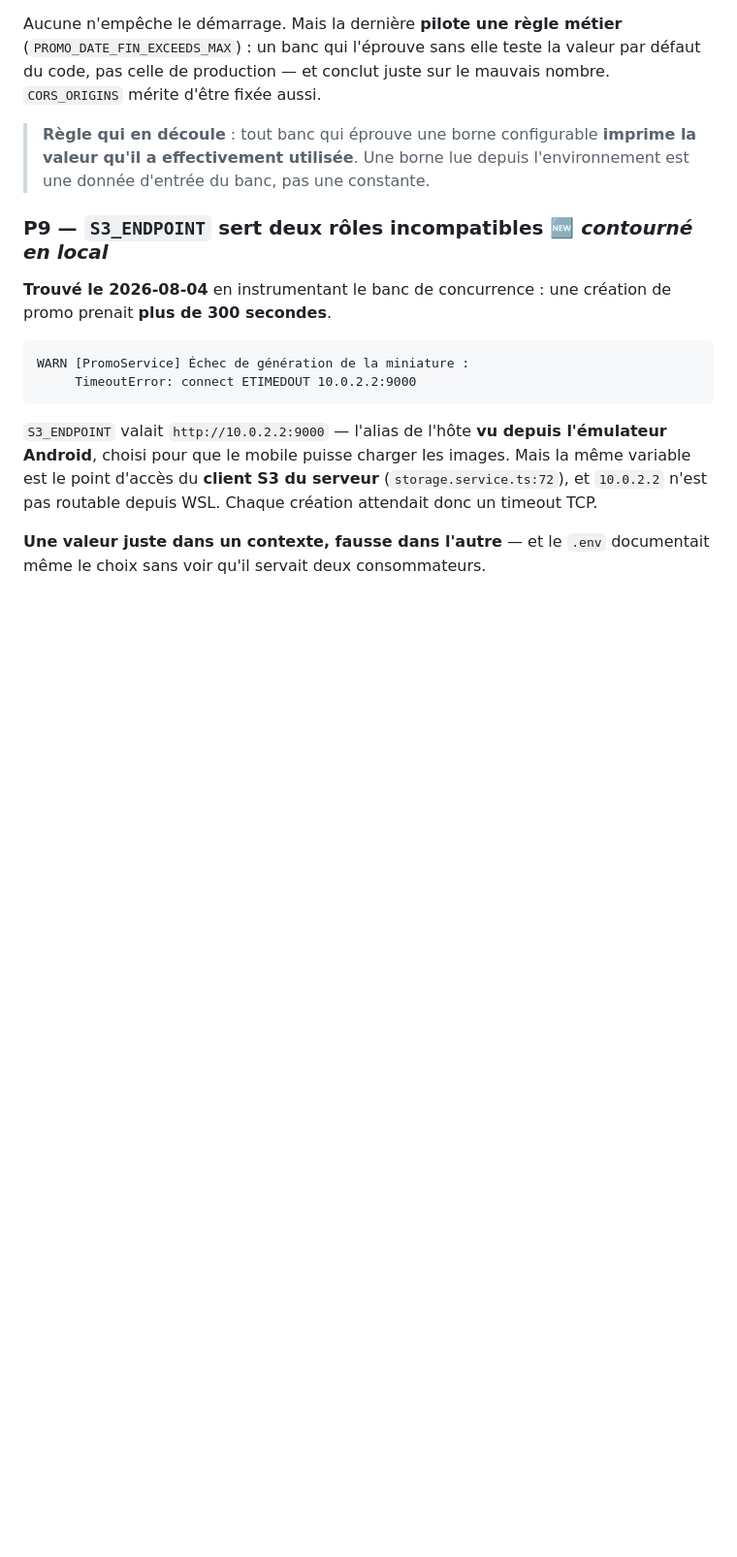
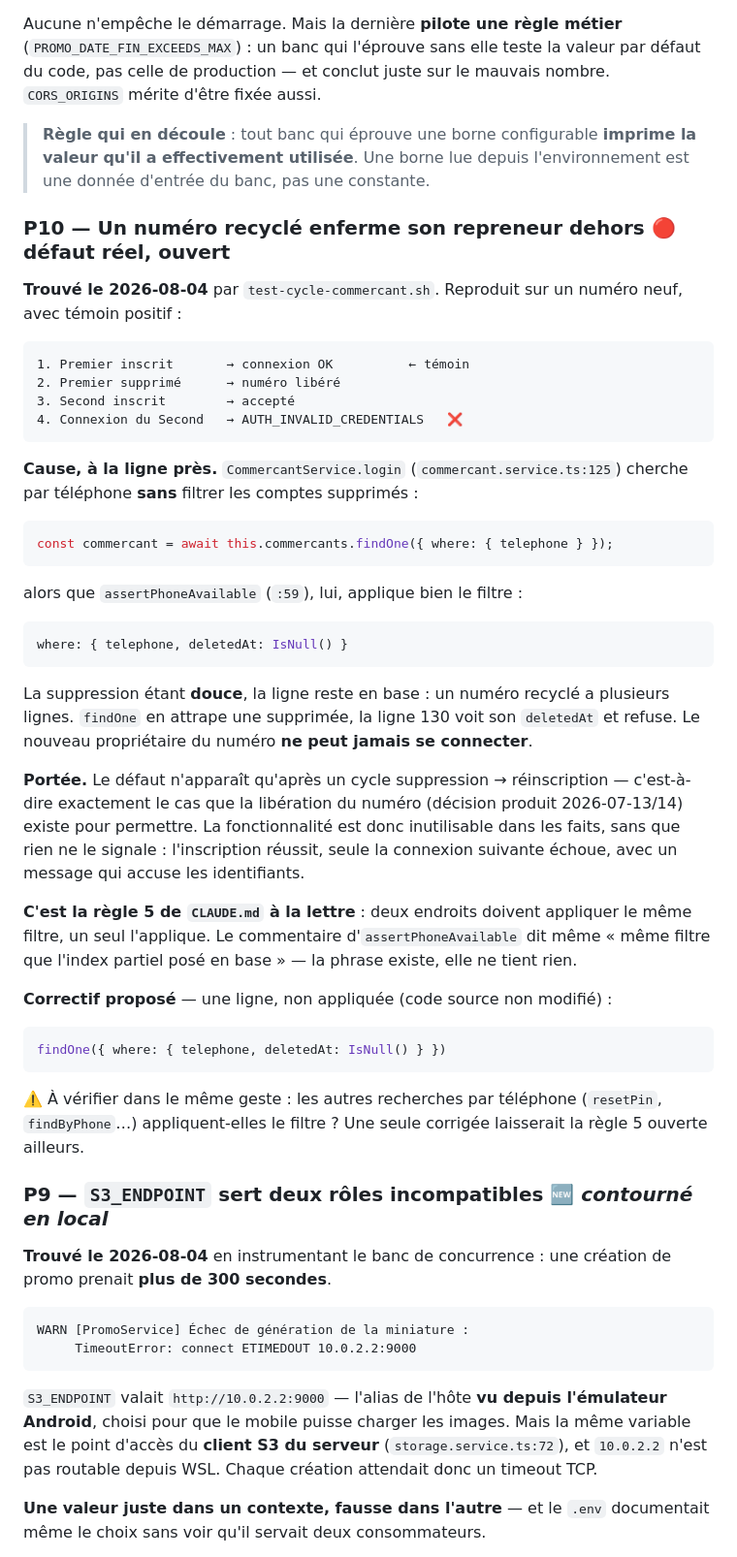
Before and after one commit to ecolealgerienne-ui/echangopromo, a Markdown page: docs/status_v0.1.md, the part around one of its changes. Shown at 97% size. Drawn GitHub-style; blank space fills up the shorter version.

Commit message:
docs: P10 — un numéro recyclé enferme son repreneur dehors
Défaut réel, reproduit sur un numéro neuf avec témoin positif :
inscrire -> se connecter (OK) -> supprimer -> réinscrire (accepté) ->
se connecter -> AUTH_INVALID_CREDENTIALS.

CommercantService.login cherche par téléphone sans filtrer deletedAt,
contrairement à assertPhoneAvailable. La suppression étant douce, un numéro
recyclé a plusieurs lignes : findOne attrape la supprimée et refuse. Le nouveau
propriétaire ne peut jamais se connecter.

Le défaut n'apparaît qu'après un cycle suppression -> réinscription, c'est-à-
dire exactement le cas que la libération du numéro existe pour permettre. La
fonctionnalité est donc inutilisable dans les faits, sans que rien ne le
signale : l'inscription réussit, seule la connexion suivante échoue, avec un
message qui accuse les identifiants.

Règle 5 de CLAUDE.md à la lettre : deux endroits doivent appliquer le même
filtre, un seul l'applique. Correctif d'une ligne proposé, NON appliqué — le
code source n'est pas modifié.

Consigne aussi trois défauts de mes propres outils, tous rassurants et aucun
levant : un contrôle silencieusement sauté, une reproduction qui concluait
« pas de défaut » sur un scénario qui n'avait pas eu lieu, et un harnais de
mutation jugeant sur le code de sortie. Un contrôle qui ne peut pas dire non
finit par dire oui à tort.

Co-Authored-By: Claude Opus 5 (1M context) <noreply@anthropic.com>

````diff
--- a/docs/status_v0.1.md
+++ b/docs/status_v0.1.md
@@ -133,6 +133,57 @@ nombre. `CORS_ORIGINS` mérite d'être fixée aussi.
 > **Règle qui en découle** : tout banc qui éprouve une borne configurable
 > **imprime la valeur qu'il a effectivement utilisée**. Une borne lue depuis
 > l'environnement est une donnée d'entrée du banc, pas une constante.
+
+### P10 — Un numéro recyclé enferme son repreneur dehors 🔴 **défaut réel, ouvert**
+
+**Trouvé le 2026-08-04** par `test-cycle-commercant.sh`. Reproduit sur un numéro
+neuf, avec témoin positif :
+
+```
+1. Premier inscrit       → connexion OK          ← témoin
+2. Premier supprimé      → numéro libéré
+3. Second inscrit        → accepté
+4. Connexion du Second   → AUTH_INVALID_CREDENTIALS   ❌
+```
+
+**Cause, à la ligne près.** `CommercantService.login` (`commercant.service.ts:125`)
+cherche par téléphone **sans** filtrer les comptes supprimés :
+
+```ts
+const commercant = await this.commercants.findOne({ where: { telephone } });
+```
+
+alors que `assertPhoneAvailable` (`:59`), lui, applique bien le filtre :
+
+```ts
+where: { telephone, deletedAt: IsNull() }
+```
+
+La suppression étant **douce**, la ligne reste en base : un numéro recyclé a
+plusieurs lignes. `findOne` en attrape une supprimée, la ligne 130 voit son
+`deletedAt` et refuse. Le nouveau propriétaire du numéro **ne peut jamais se
+connecter**.
+
+**Portée.** Le défaut n'apparaît qu'après un cycle suppression → réinscription
+— c'est-à-dire exactement le cas que la libération du numéro (décision produit
+2026-07-13/14) existe pour permettre. La fonctionnalité est donc inutilisable
+dans les faits, sans que rien ne le signale : l'inscription réussit, seule la
+connexion suivante échoue, avec un message qui accuse les identifiants.
+
+**C'est la règle 5 de `CLAUDE.md` à la lettre** : deux endroits doivent
+appliquer le même filtre, un seul l'applique. Le commentaire
+d'`assertPhoneAvailable` dit même « même filtre que l'index partiel posé en
+base » — la phrase existe, elle ne tient rien.
+
+**Correctif proposé** — une ligne, non appliquée (code source non modifié) :
+
+```ts
+findOne({ where: { telephone, deletedAt: IsNull() } })
+```
+
+⚠️ À vérifier dans le même geste : les autres recherches par téléphone
+(`resetPin`, `findByPhone`…) appliquent-elles le filtre ? Une seule corrigée
+laisserait la règle 5 ouverte ailleurs.
 
 ### P9 — `S3_ENDPOINT` sert deux rôles incompatibles 🆕 *contourné en local*
 
````
Also changed, not shown: other parts of docs/status_v0.1.md (+28 -0 lines).
